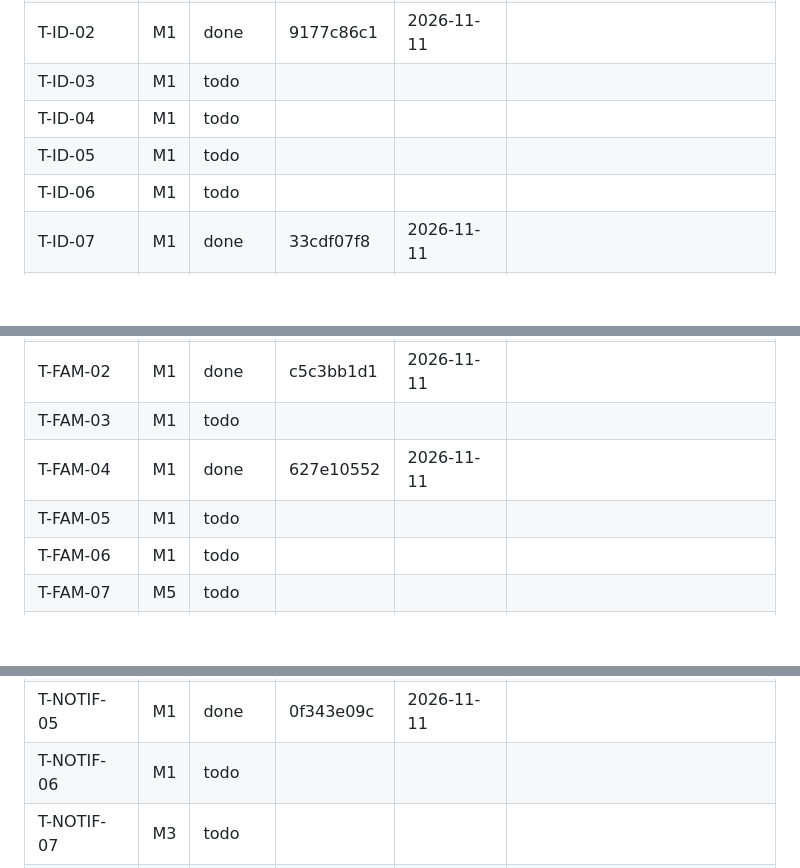
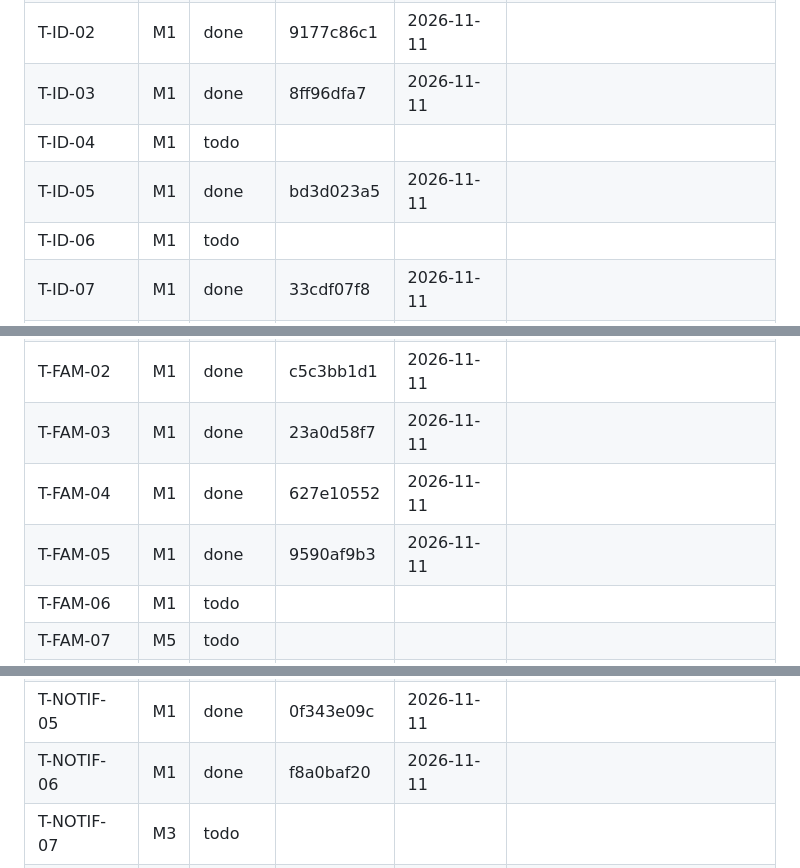
Before and after one commit to raihan31/amar-poribar, a Markdown page: docs/tasks/PROGRESS.md, 3 parts joined by grey strips. GitHub-like rendering; blank space fills up the shorter version.

Commit message:
progress: wave 4 of M1
Co-Authored-By: Claude Sonnet 5.5 <noreply@anthropic.com>

```diff
--- a/docs/tasks/PROGRESS.md
+++ b/docs/tasks/PROGRESS.md
@@ -41,9 +41,9 @@ Maintained by `tools/orchestrate/progress.mjs`. Status: todo, doing, done (accep
 | T-PLAT-35 | M0 | done | eae75e302 | 2026-11-10 |  |
 | T-ID-01 | M1 | done | fc6d9f6e9 | 2026-11-11 |  |
 | T-ID-02 | M1 | done | 9177c86c1 | 2026-11-11 |  |
-| T-ID-03 | M1 | todo |  |  |  |
+| T-ID-03 | M1 | done | 8ff96dfa7 | 2026-11-11 |  |
 | T-ID-04 | M1 | todo |  |  |  |
-| T-ID-05 | M1 | todo |  |  |  |
+| T-ID-05 | M1 | done | bd3d023a5 | 2026-11-11 |  |
 | T-ID-06 | M1 | todo |  |  |  |
 | T-ID-07 | M1 | done | 33cdf07f8 | 2026-11-11 |  |
 | T-ID-08 | M1 | todo |  |  |  |
@@ -51,9 +51,9 @@ Maintained by `tools/orchestrate/progress.mjs`. Status: todo, doing, done (accep
 | T-ID-10 | M5 | todo |  |  |  |
 | T-FAM-01 | M1 | done | f253746b0 | 2026-11-11 |  |
 | T-FAM-02 | M1 | done | c5c3bb1d1 | 2026-11-11 |  |
-| T-FAM-03 | M1 | todo |  |  |  |
+| T-FAM-03 | M1 | done | 23a0d58f7 | 2026-11-11 |  |
 | T-FAM-04 | M1 | done | 627e10552 | 2026-11-11 |  |
-| T-FAM-05 | M1 | todo |  |  |  |
+| T-FAM-05 | M1 | done | 9590af9b3 | 2026-11-11 |  |
 | T-FAM-06 | M1 | todo |  |  |  |
 | T-FAM-07 | M5 | todo |  |  |  |
 | T-FAM-08 | M5 | todo |  |  |  |
@@ -97,7 +97,7 @@ Maintained by `tools/orchestrate/progress.mjs`. Status: todo, doing, done (accep
 | T-NOTIF-03 | M1 | done | 924018bd5 | 2026-11-11 |  |
 | T-NOTIF-04 | M1 | done | 1a5934b78 | 2026-11-11 |  |
 | T-NOTIF-05 | M1 | done | 0f343e09c | 2026-11-11 |  |
-| T-NOTIF-06 | M1 | todo |  |  |  |
+| T-NOTIF-06 | M1 | done | f8a0baf20 | 2026-11-11 |  |
 | T-NOTIF-07 | M3 | todo |  |  |  |
 | T-NOTIF-08 | M3 | todo |  |  |  |
 | T-COMM-01 | M3 | todo |  |  |  |
```
Also changed, not shown: other parts of docs/tasks/PROGRESS.md (+1 -1 lines).
